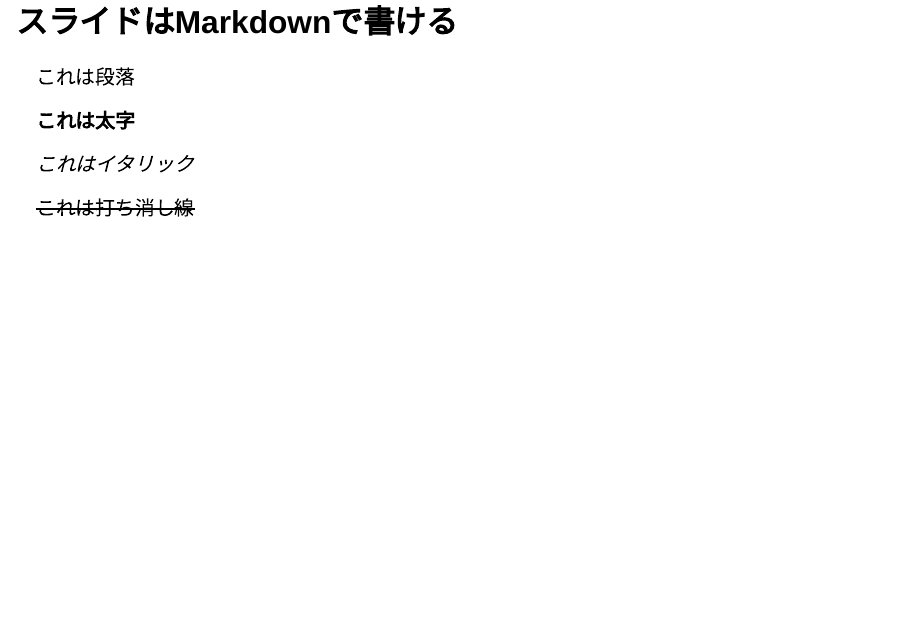
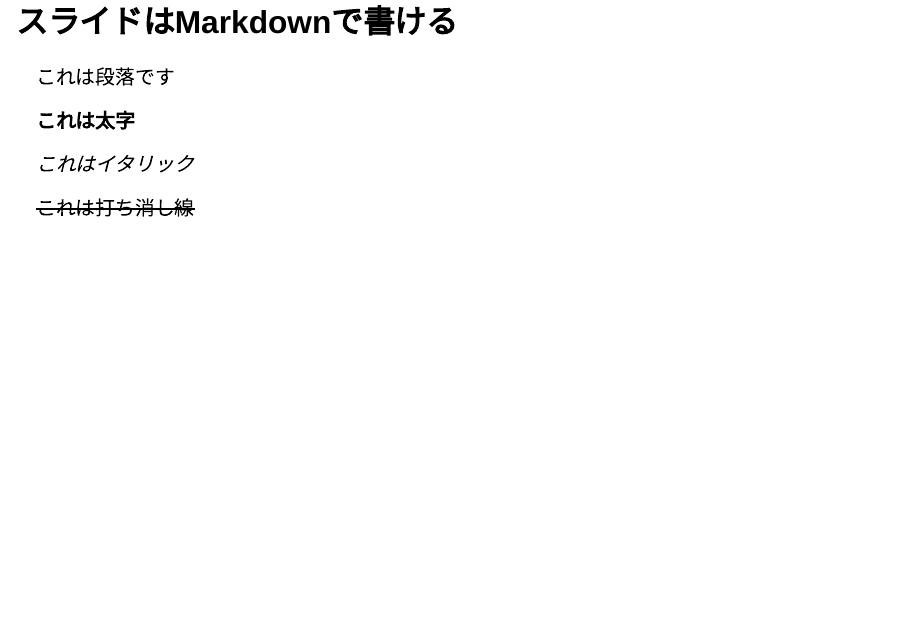
Before and after one commit to udonn22/udonn22.github.io, a Quarto document (sample/index.qmd): page 3 of 7. Rendered offline with R 4.5, knitr and Pandoc in place of Quarto, with nearby package versions; drawn as Slidy slides in place of the format the file asks for.

Commit message:
Update index.qmd

```diff
--- a/sample/index.qmd
+++ b/sample/index.qmd
@@ -10,7 +10,7 @@
 
 ## スライドはMarkdownで書ける
 
-これは段落
+これは段落です
 
 **これは太字**
 
```
